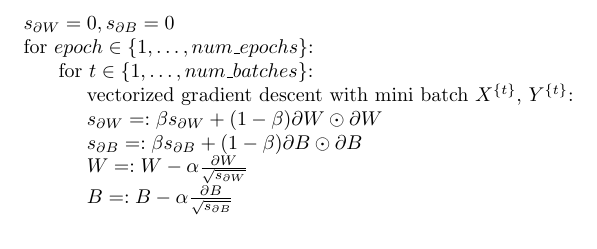
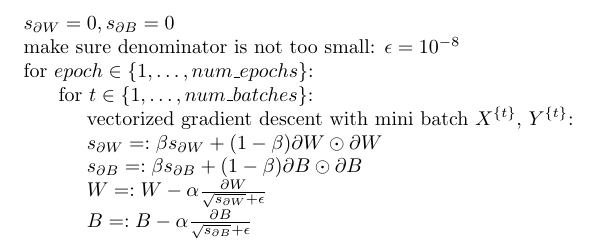
Before and after one commit to MDataResearch/ml_notes, a LaTeX document (dl_course/note/main.tex): part of page 23 of 23, cut so that both start at the same text. Compiled offline with pdfLaTeX.

Commit message:
epsilon added

```diff
--- a/dl_course/note/main.tex
+++ b/dl_course/note/main.tex
@@ -816,6 +816,8 @@ a_1 & \dots & a_d
 
 \noindent \(s_{\partial W} = 0, s_{\partial B} = 0\)
 
+\noindent make sure denominator is not too small: \(\epsilon = 10^{-8}\)
+
 \noindent for \(epoch \in \{1, \dots, num\_epochs\}\):
 
 \noindent \hspace{.5cm} for \(t \in \{1, \dots, num\_batches\}\):
@@ -826,9 +828,9 @@ a_1 & \dots & a_d
 
 \noindent \hspace{1cm} \(s_{\partial B} =: \beta s_{\partial B} + (1 - \beta) \partial B \odot \partial B\)
 
-\noindent \hspace{1cm} \(W =: W - \alpha \frac{\partial W}{\sqrt{s_{\partial W}}}\)
+\noindent \hspace{1cm} \(W =: W - \alpha \frac{\partial W}{\sqrt{s_{\partial W}} + \epsilon}\)
 
-\noindent \hspace{1cm} \(B =: B - \alpha \frac{\partial B}{\sqrt{s_{\partial B}}}\)
+\noindent \hspace{1cm} \(B =: B - \alpha \frac{\partial B}{\sqrt{s_{\partial B}} + \epsilon}\)
 
 \printindex
 
```
